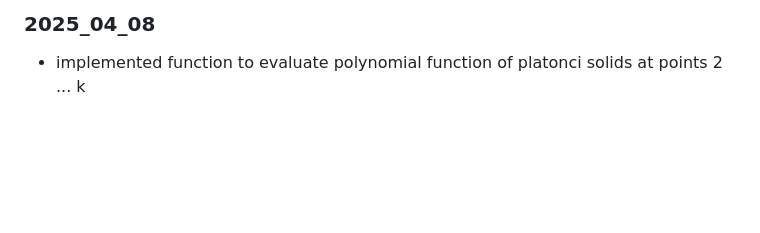
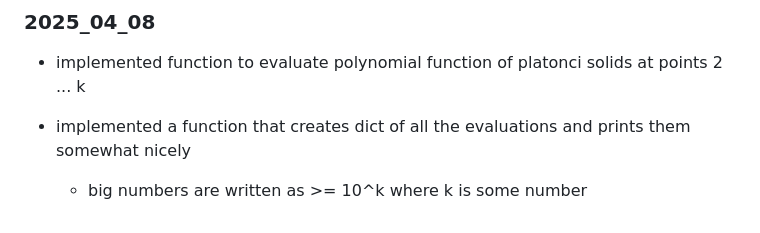
Before and after one commit to hartmaj2/plat-arch-solids-coloring, a Markdown page: Notes/diary.md, the part around the change. Rendered like a GitHub page; blank space fills up the shorter version.

Commit message:
Update diary and todos

```diff
--- a/Notes/diary.md
+++ b/Notes/diary.md
@@ -624,3 +624,6 @@
 ### 2025_04_08
 
 - implemented function to evaluate polynomial function of platonci solids at points 2 ... k
+
+- implemented a function that creates dict of all the evaluations and prints them somewhat nicely
+  - big numbers are written as >= 10^k where k is some number
```
Also changed, not shown: Notes/todo.md (+3 -1 lines).
